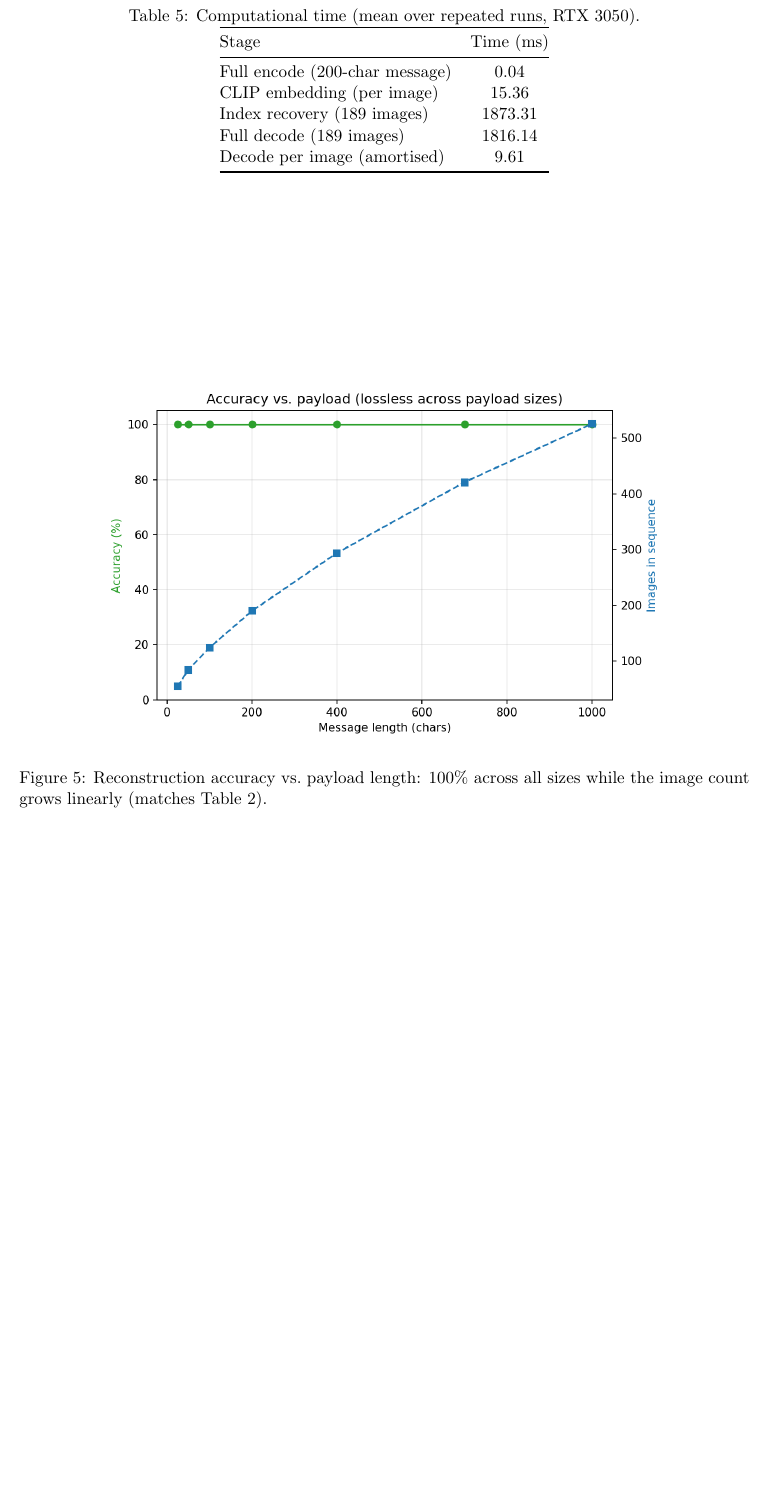
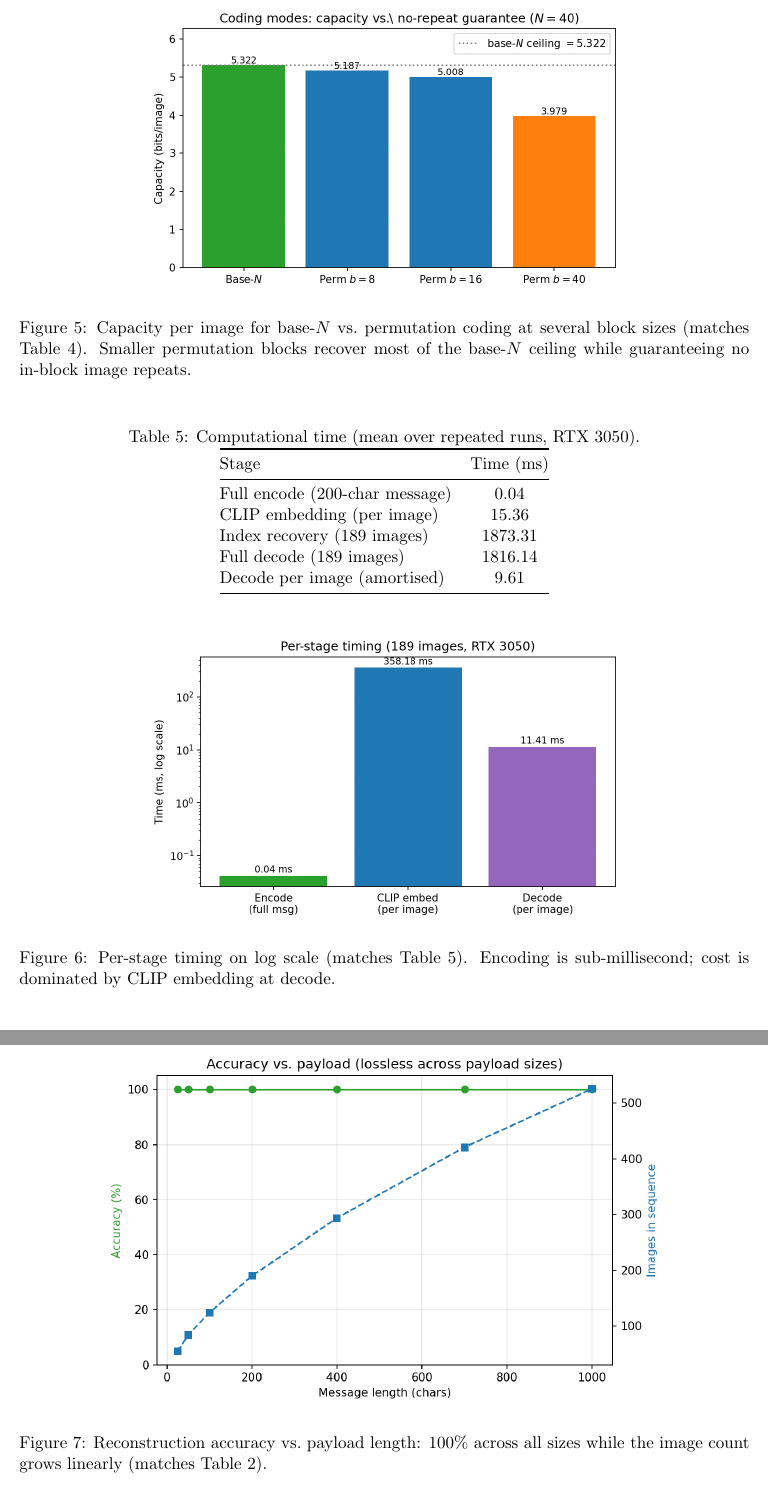
Before and after one commit to Circuit-Overtime/LG-CISH, a LaTeX document (paper/lgcish_results.tex): part of page 7 of 14 before the commit and two parts of pages 7 and 8 of 14 after it, the two joined at a grey line, cut at the place of the change, the shorter picture padded with empty space. Compiled offline with pdfLaTeX.

Commit message:
updated the pdf with 2 new CLIP based diagrams

```diff
--- a/paper/lgcish_results.tex
+++ b/paper/lgcish_results.tex
@@ -134,6 +134,15 @@ Permutation (block $=40{=}N$) & 3.979 & 40 images & 40 & full permutation \\
 \end{tabular}
 \end{table}
 
+\begin{figure}[h]
+\centering
+\includegraphics[width=0.66\linewidth]{fig_coding_modes.png}
+\caption{Capacity per image for base-$N$ vs.\ permutation coding at several block
+sizes (matches Table~\ref{tab:coding}). Smaller permutation blocks recover most of
+the base-$N$ ceiling while guaranteeing no in-block image repeats.}
+\label{fig:coding}
+\end{figure}
+
 \begin{table}[h]
 \centering
 \caption{Computational time (mean over repeated runs, RTX 3050).}\label{tab:timing}
@@ -149,6 +158,14 @@ Decode per image (amortised)   & 9.61 \\
 \bottomrule
 \end{tabular}
 \end{table}
+
+\begin{figure}[h]
+\centering
+\includegraphics[width=0.66\linewidth]{fig_timing.png}
+\caption{Per-stage timing on log scale (matches Table~\ref{tab:timing}). Encoding is
+sub-millisecond; cost is dominated by CLIP embedding at decode.}
+\label{fig:timing}
+\end{figure}
 
 \begin{figure}[h]
 \centering
```
Also changed, not shown: 1 other file.
